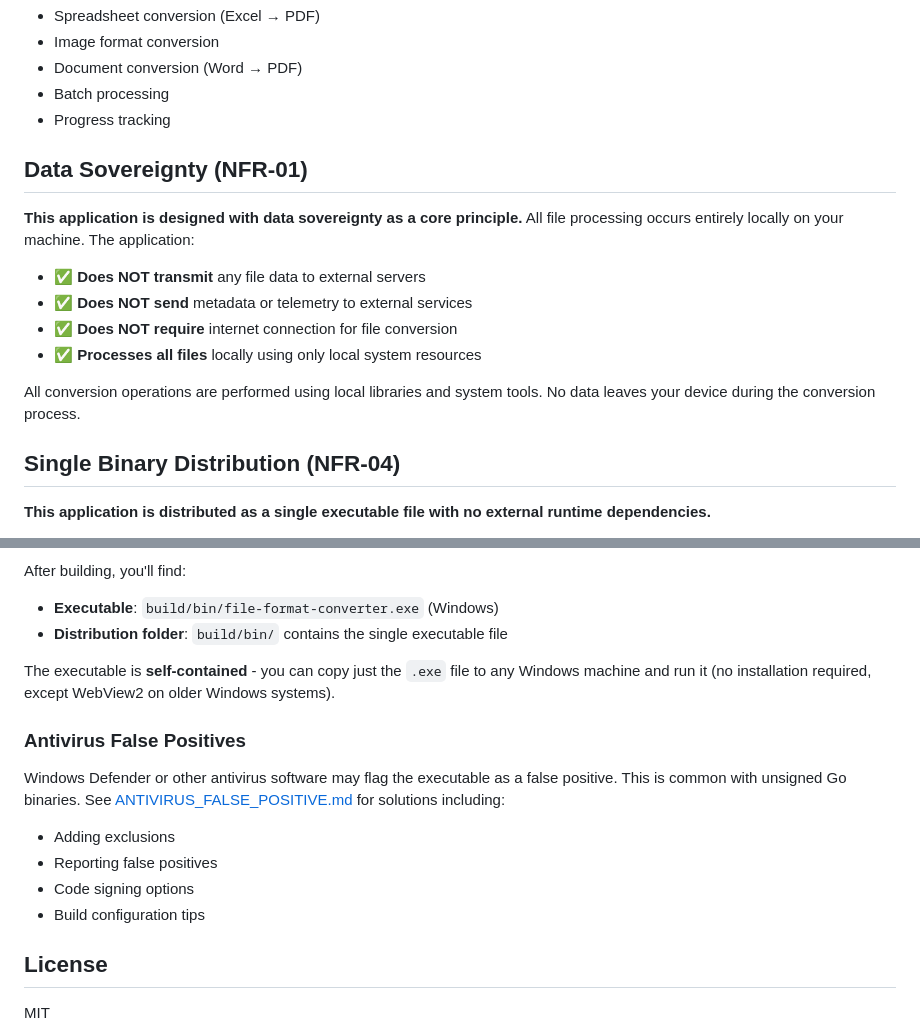
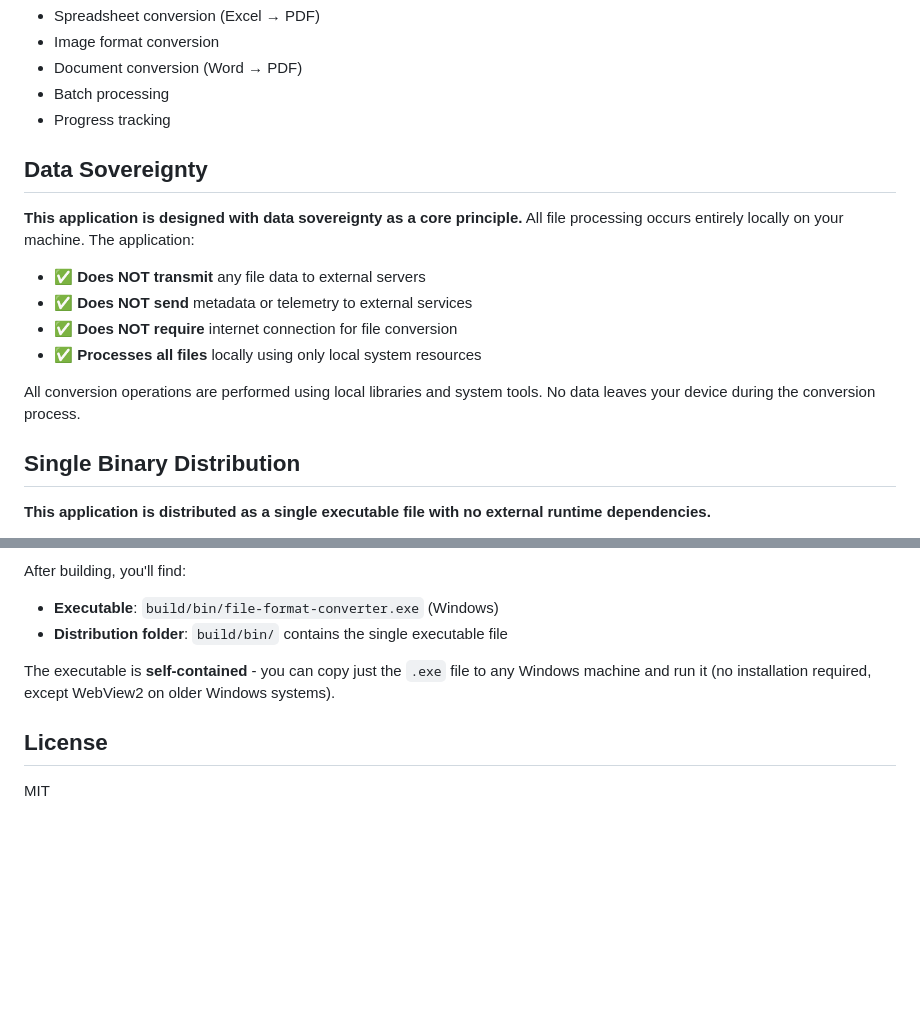
Before and after one commit to eka026/File-Format-Converter, a Markdown page: README.md, 2 parts joined by grey strips. GitHub-like rendering; blank space fills up the shorter version.

```diff
--- a/README.md
+++ b/README.md
@@ -35,7 +35,7 @@ This project follows hexagonal (ports and adapters) architecture principles:
 - Batch processing
 - Progress tracking
 
-## Data Sovereignty (NFR-01)
+## Data Sovereignty
 
 **This application is designed with data sovereignty as a core principle.** All file processing occurs entirely locally on your machine. The application:
 
@@ -46,7 +46,7 @@ This project follows hexagonal (ports and adapters) architecture principles:
 
 All conversion operations are performed using local libraries and system tools. No data leaves your device during the conversion process.
 
-## Single Binary Distribution (NFR-04)
+## Single Binary Distribution
 
 **This application is distributed as a single executable file with no external runtime dependencies.**
 
@@ -129,14 +129,6 @@ After building, you'll find:
 
 The executable is **self-contained** - you can copy just the `.exe` file to any Windows machine and run it (no installation required, except WebView2 on older Windows systems).
 
-### Antivirus False Positives
-
-Windows Defender or other antivirus software may flag the executable as a false positive. This is common with unsigned Go binaries. See [ANTIVIRUS_FALSE_POSITIVE.md](ANTIVIRUS_FALSE_POSITIVE.md) for solutions including:
-- Adding exclusions
-- Reporting false positives
-- Code signing options
-- Build configuration tips
-
 ## License
 
 MIT
```
